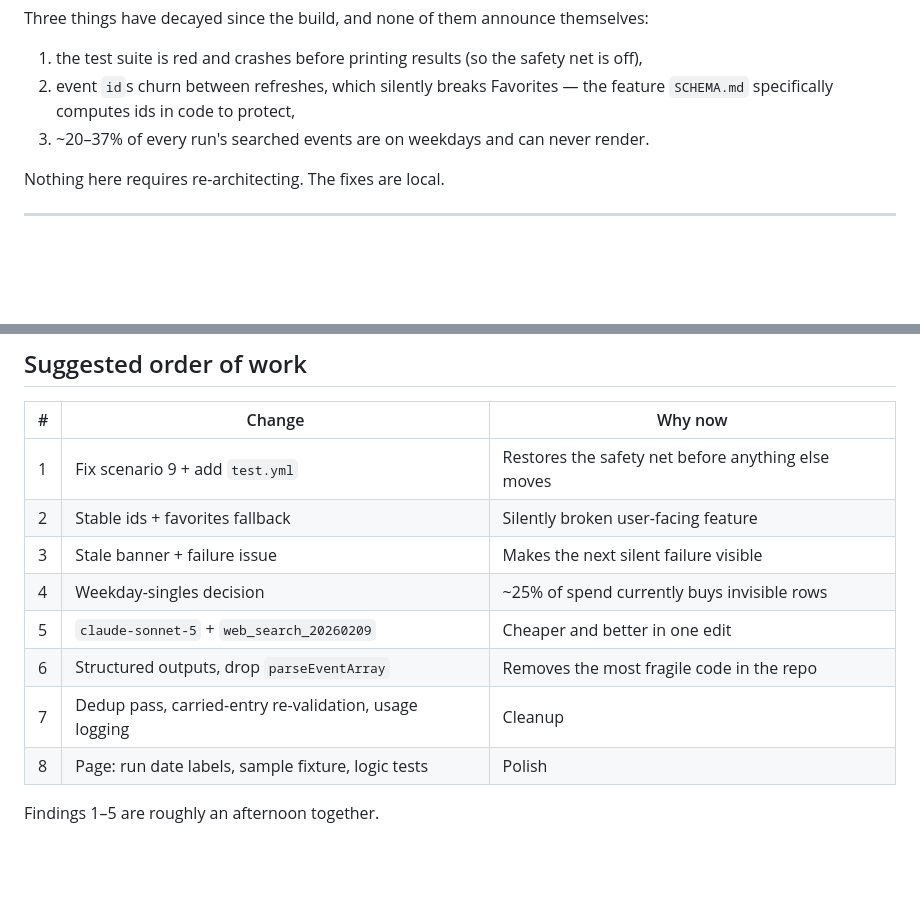
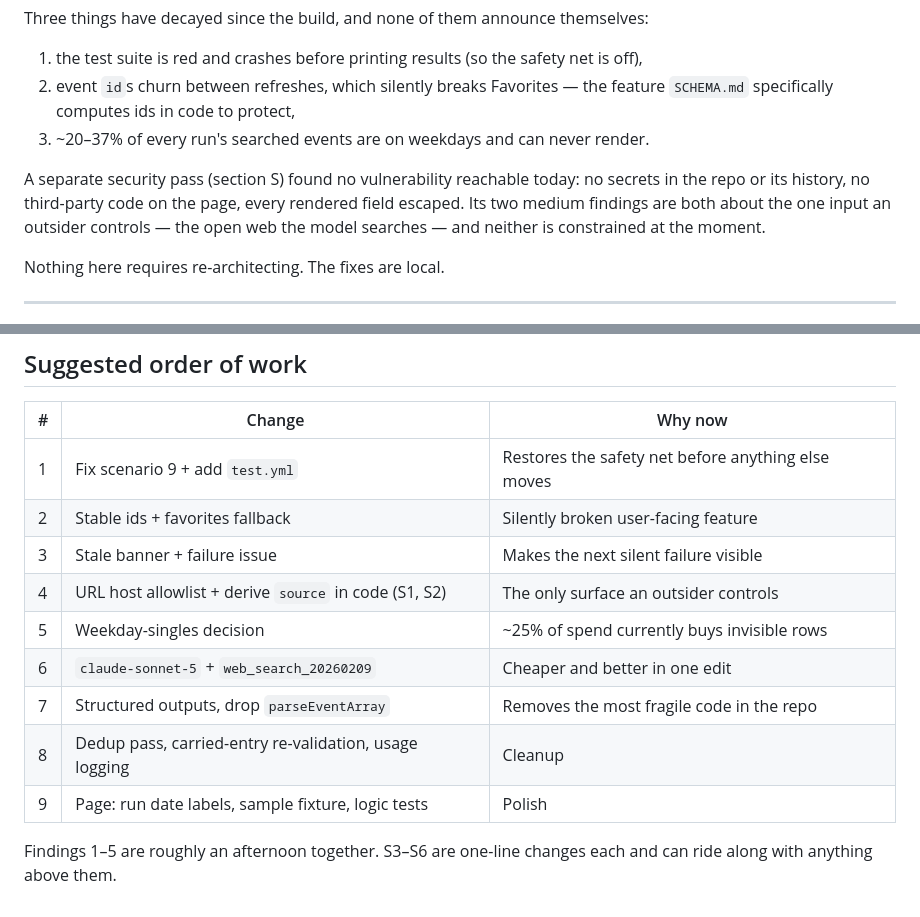
Before and after one commit to happyasamongoose/dc-weekend-events, a Markdown page: AUDIT.md, 2 parts joined by grey strips. Rendered like a GitHub page; blank space fills up the shorter version.

```diff
--- a/AUDIT.md
+++ b/AUDIT.md
@@ -17,6 +17,11 @@ Three things have decayed since the build, and none of them announce themselves:
 2. event `id`s churn between refreshes, which silently breaks Favorites — the feature
    `SCHEMA.md` specifically computes ids in code to protect,
 3. ~20–37% of every run's searched events are on weekdays and can never render.
+
+A separate security pass (section S) found no vulnerability reachable today: no secrets
+in the repo or its history, no third-party code on the page, every rendered field
+escaped. Its two medium findings are both about the one input an outsider controls —
+the open web the model searches — and neither is constrained at the moment.
 
 Nothing here requires re-architecting. The fixes are local.
 
@@ -218,10 +309,12 @@ inconsistent venue strings in finding 4.
 | 1 | Fix scenario 9 + add `test.yml` | Restores the safety net before anything else moves |
 | 2 | Stable ids + favorites fallback | Silently broken user-facing feature |
 | 3 | Stale banner + failure issue | Makes the next silent failure visible |
-| 4 | Weekday-singles decision | ~25% of spend currently buys invisible rows |
-| 5 | `claude-sonnet-5` + `web_search_20260209` | Cheaper and better in one edit |
-| 6 | Structured outputs, drop `parseEventArray` | Removes the most fragile code in the repo |
-| 7 | Dedup pass, carried-entry re-validation, usage logging | Cleanup |
-| 8 | Page: run date labels, sample fixture, logic tests | Polish |
+| 4 | URL host allowlist + derive `source` in code (S1, S2) | The only surface an outsider controls |
+| 5 | Weekday-singles decision | ~25% of spend currently buys invisible rows |
+| 6 | `claude-sonnet-5` + `web_search_20260209` | Cheaper and better in one edit |
+| 7 | Structured outputs, drop `parseEventArray` | Removes the most fragile code in the repo |
+| 8 | Dedup pass, carried-entry re-validation, usage logging | Cleanup |
+| 9 | Page: run date labels, sample fixture, logic tests | Polish |
 
-Findings 1–5 are roughly an afternoon together.
+Findings 1–5 are roughly an afternoon together. S3–S6 are one-line changes each and
+can ride along with anything above them.
```
Also changed, not shown: other parts of AUDIT.md (+86 -0 lines).
